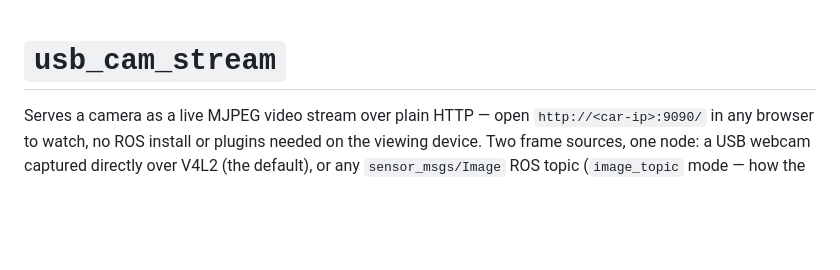
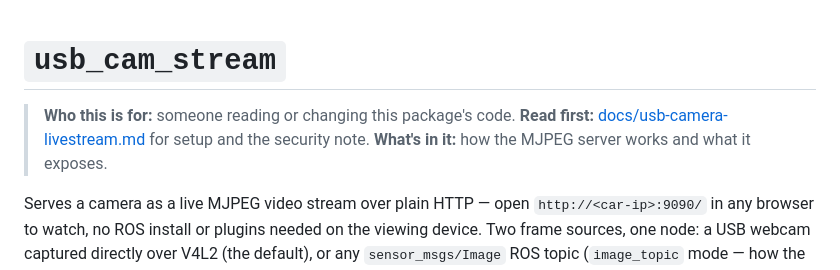
Before and after one commit to sfu-racerbot/web-dashboards, a Markdown page: README.md, the part around the change. Drawn GitHub-style; blank space fills up the shorter version.

Commit message:
docs: state who each doc is for and what to read first
Every doc and package README now opens with a header block: who it's for,
what to read first, and what you'll be able to do afterwards.

The "Read first" line is the one that matters most. The usual way to fail at
this docs set is to land in the middle of the dependency graph -- from a
search result or a cross-link -- read three paragraphs of assumed context,
and conclude you're not smart enough for it. These lines are the prerequisite
graph, so a reader can always walk backwards to solid ground.

Written per file rather than templated, so they're honest: racing-autonomy.md
says it needs an hour and that the deep dives are skippable, hardware-
reference.md says it's a lookup table and not to read it end to end, and
writing-your-own-node.md says plainly that it's a safety contract rather
than a style guide.

27 files, headers only -- no other content changed.

```diff
--- a/README.md
+++ b/README.md
@@ -1,4 +1,8 @@
 # `usb_cam_stream`
+
+> **Who this is for:** someone reading or changing this package's code.
+> **Read first:** [docs/usb-camera-livestream.md](../../docs/usb-camera-livestream.md) for setup and the security note.
+> **What's in it:** how the MJPEG server works and what it exposes.
 
 Serves a camera as a live MJPEG video stream over plain HTTP — open
 `http://<car-ip>:9090/` in any browser to watch, no ROS install or plugins
```
